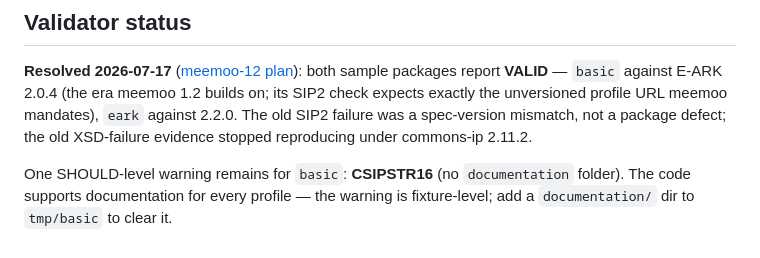
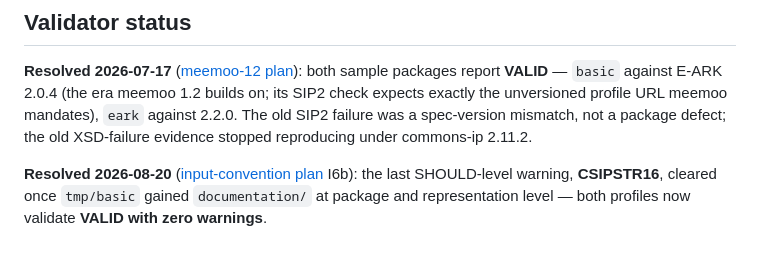
Before and after one commit to ugent-library/sip-creator, a Markdown page: docs/TODO.md, the part around the change. GitHub-like rendering.

Commit message:
Changed: basic fixture documents both levels — zero validator warnings
The tmp/basic fixture gained documentation/ at package and representation
level, clearing CSIPSTR16 — the last SHOULD warning. Both profiles now
validate VALID with zero warnings; the baseline is re-blessed with the
documentation-only delta (recorded in tmp/baseline/README.md).

Co-Authored-By: Claude Fable 5 <noreply@anthropic.com>

```diff
--- a/docs/TODO.md
+++ b/docs/TODO.md
@@ -40,6 +40,7 @@ mandates), `eark` against 2.2.0. The old SIP2 failure was a spec-version
 mismatch, not a package defect; the old XSD-failure evidence stopped
 reproducing under commons-ip 2.11.2.
 
-One SHOULD-level warning remains for `basic`: **CSIPSTR16** (no `documentation`
-folder). The code supports documentation for every profile — the warning is
-fixture-level; add a `documentation/` dir to `tmp/basic` to clear it.
+**Resolved 2026-08-20** ([input-convention plan](plans/input-convention.md)
+I6b): the last SHOULD-level warning, **CSIPSTR16**, cleared once `tmp/basic`
+gained `documentation/` at package and representation level — both profiles
+now validate **VALID with zero warnings**.
```
